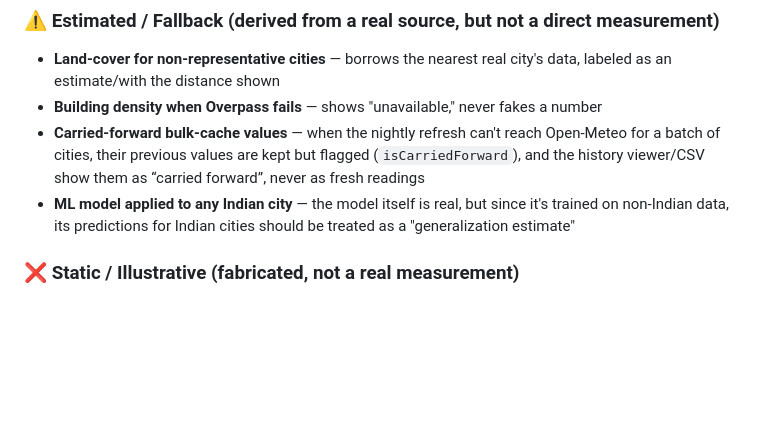
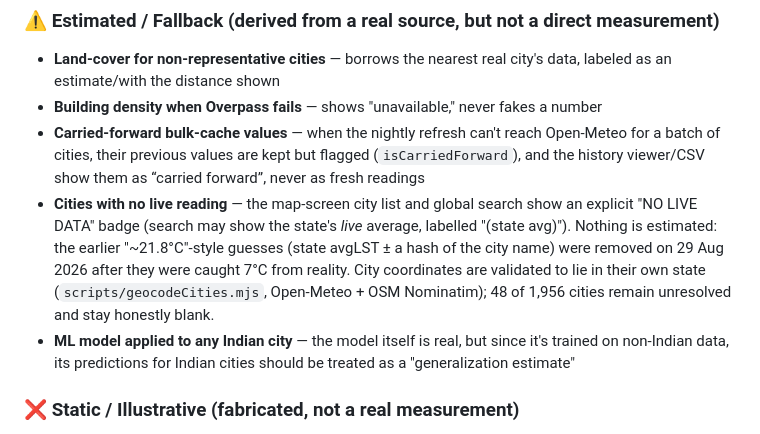
Before and after one commit to kkrrishagarwal/heatops, a Markdown page: PROJECT_EXPLAINED.md, the part around the change. Drawn GitHub-style; blank space fills up the shorter version.

Commit message:
docs: record the no-fabricated-temperature rule for the city list
Co-Authored-By: Claude Fable 5 <noreply@anthropic.com>

```diff
--- a/PROJECT_EXPLAINED.md
+++ b/PROJECT_EXPLAINED.md
@@ -209,6 +209,7 @@ Here's what happens, step by step, when a user opens the app:
 - **Land-cover for non-representative cities** — borrows the nearest real city's data, labeled as an estimate/with the distance shown
 - **Building density when Overpass fails** — shows "unavailable," never fakes a number
 - **Carried-forward bulk-cache values** — when the nightly refresh can't reach Open-Meteo for a batch of cities, their previous values are kept but flagged (`isCarriedForward`), and the history viewer/CSV show them as “carried forward”, never as fresh readings
+- **Cities with no live reading** — the map-screen city list and global search show an explicit "NO LIVE DATA" badge (search may show the state's *live* average, labelled "(state avg)"). Nothing is estimated: the earlier "~21.8°C"-style guesses (state avgLST ± a hash of the city name) were removed on 29 Aug 2026 after they were caught 7°C from reality. City coordinates are validated to lie in their own state (`scripts/geocodeCities.mjs`, Open-Meteo + OSM Nominatim); 48 of 1,956 cities remain unresolved and stay honestly blank.
 - **ML model applied to any Indian city** — the model itself is real, but since it's trained on non-Indian data, its predictions for Indian cities should be treated as a "generalization estimate"
 
 ### ❌ Static / Illustrative (fabricated, not a real measurement)
```
